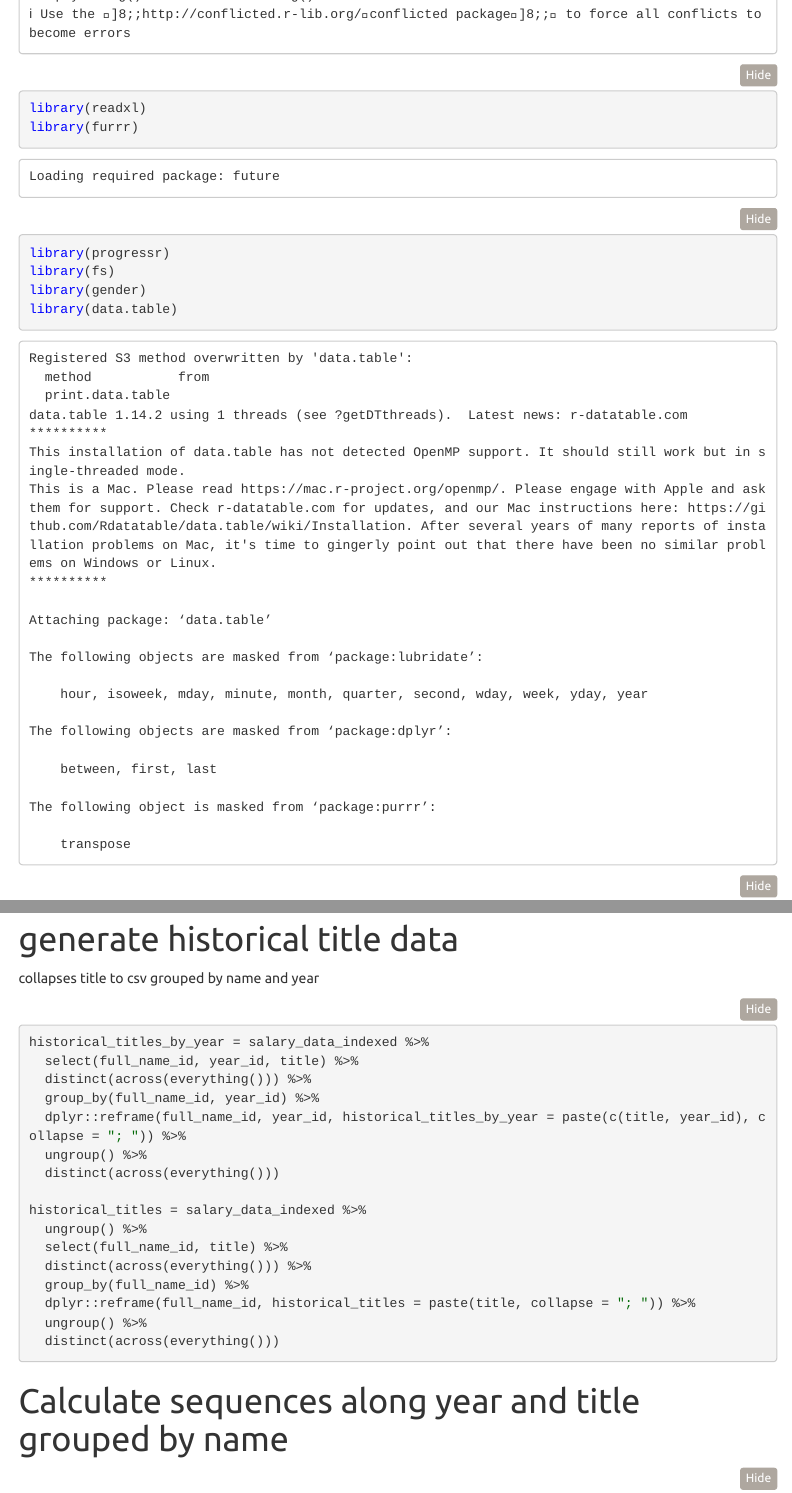
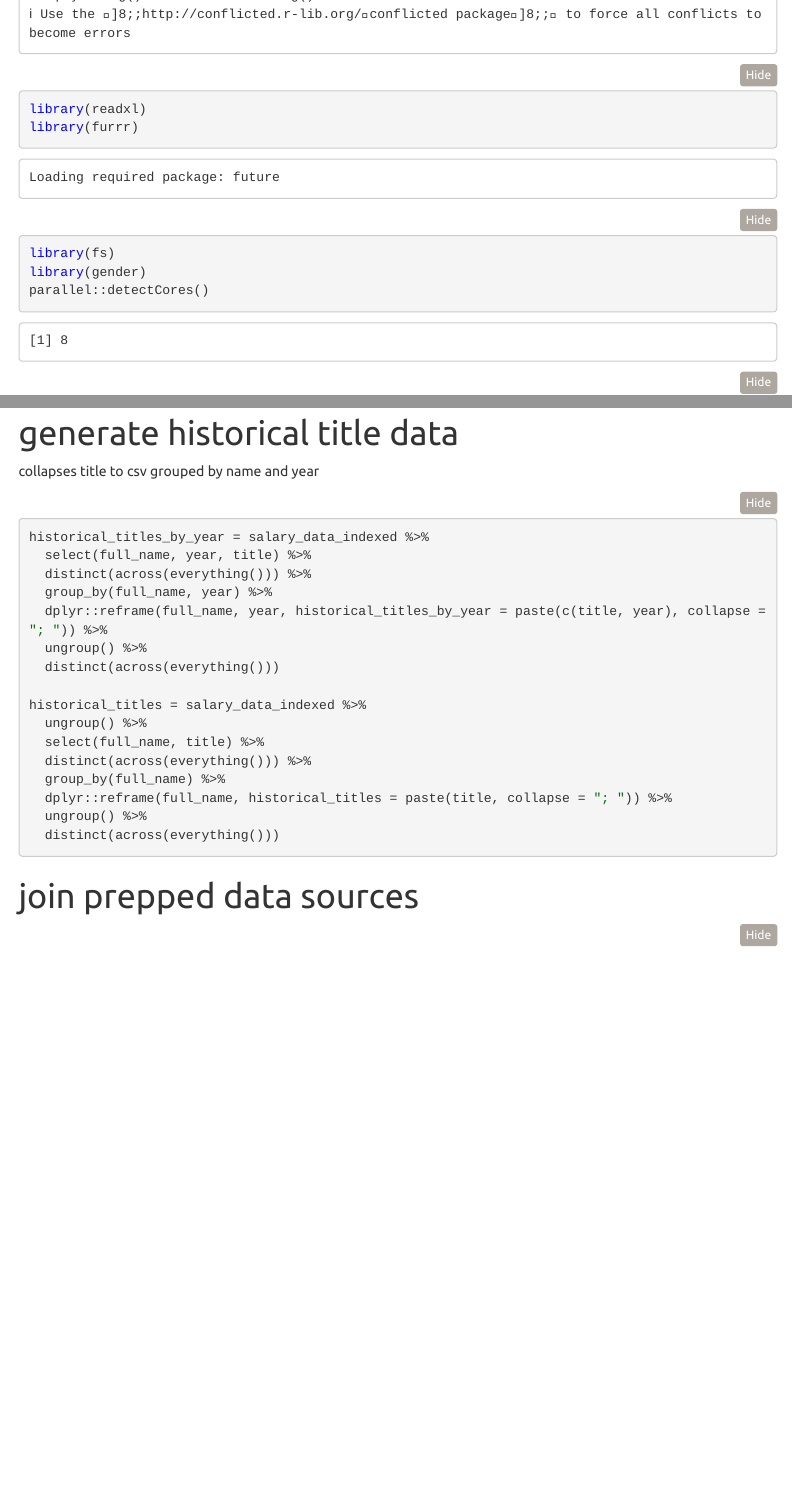
Before and after one commit to seanrmeyer/um_salary, an R Markdown document (01 R code/um salary prep.Rmd): the page in a window 1100 px wide, from 400 px down before the commit and from 380 px down after it, so that both start at the same text, and a second part further down, joined at a grey line. The pictures show the output file 01 R code/um salary prep.nb.html that the author committed with the source, opened offline; menus at the side of the page are left out.

````diff
--- a/01 R code/um salary prep.Rmd
+++ b/01 R code/um salary prep.Rmd
@@ -3,22 +3,19 @@
 author: "Sean R. Meyer, MBA, PhD"
 date: "12/15/2023"
 output:
-  html_document:
+  html_notebook:
     toc: true
     theme: united
     toc_float: true
     toc_depth: 2
 ---
 
-
 ```{r setup}
 library(tidyverse, quietly = TRUE)
 library(readxl)
 library(furrr)
-library(progressr)
 library(fs)
 library(gender)
-library(data.table)
 parallel::detectCores()
 plan(multisession)
 ```
@@ -127,27 +124,27 @@
 
 ```{r}
 historical_titles_by_year = salary_data_indexed %>%
-  select(full_name_id, year_id, title) %>%
+  select(full_name, year, title) %>%
   distinct(across(everything())) %>%
-  group_by(full_name_id, year_id) %>%
-  dplyr::reframe(full_name_id, year_id, historical_titles_by_year = paste(c(title, year_id), collapse = "; ")) %>%
+  group_by(full_name, year) %>%
+  dplyr::reframe(full_name, year, historical_titles_by_year = paste(c(title, year), collapse = "; ")) %>%
   ungroup() %>%
   distinct(across(everything()))
 
 historical_titles = salary_data_indexed %>%
   ungroup() %>%
-  select(full_name_id, title) %>%
+  select(full_name, title) %>%
   distinct(across(everything())) %>%
-  group_by(full_name_id) %>%
-  dplyr::reframe(full_name_id, historical_titles = paste(title, collapse = "; ")) %>%
+  group_by(full_name) %>%
+  dplyr::reframe(full_name, historical_titles = paste(title, collapse = "; ")) %>%
   ungroup() %>%
   distinct(across(everything()))
 ```
 
+
+
+```{r eval=FALSE, include=FALSE}
 # Calculate sequences along year and title grouped by name
-
-```{r eval=FALSE}
-
 # not working yet
 name_sequences = salary_data_indexed %>%
   group_by(full_name, year) %>%
````
Also changed, not shown: 01 R code/career navigator prep.Rmd (+1 -1 lines), 01 R code/career navigator prep.nb.html, 01 R code/um salary prep.nb.html.
